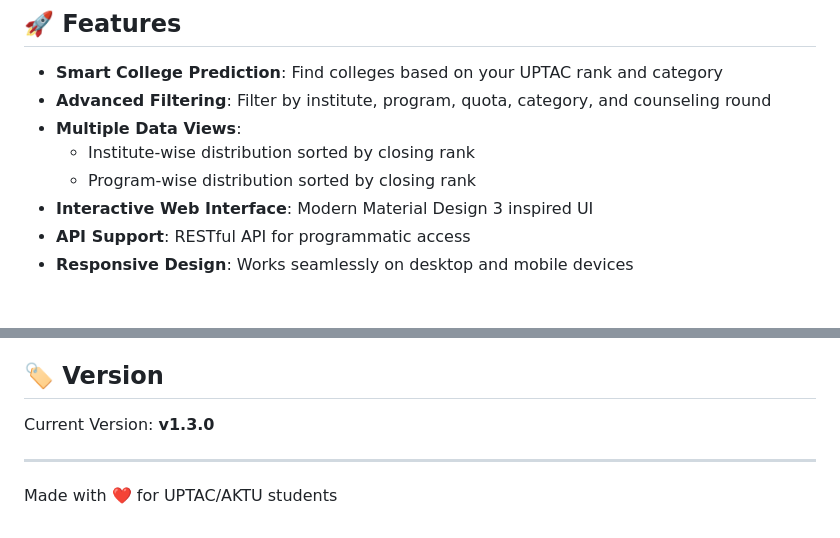
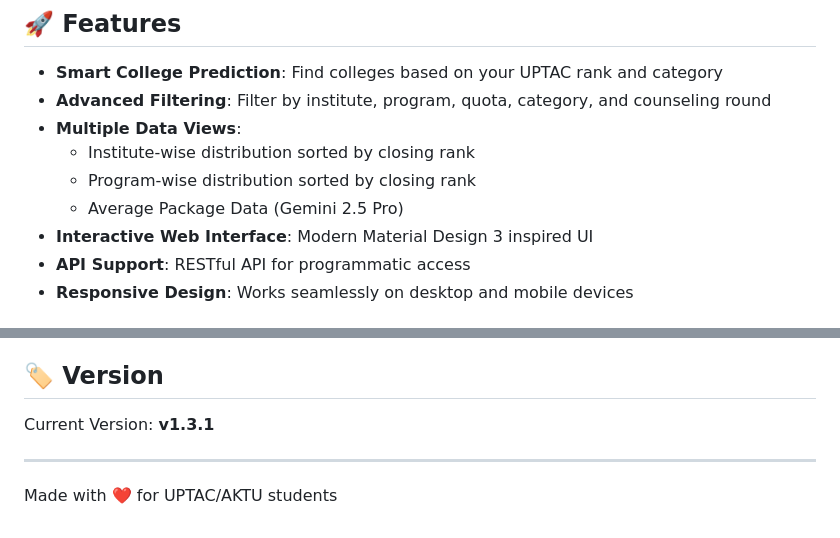
Before and after one commit to git-divy/uptac, a Markdown page: README.md, 2 parts joined by grey strips. Rendered like a GitHub page.

```diff
--- a/README.md
+++ b/README.md
@@ -10,6 +10,7 @@ The application is currently deployed and accessible at: https://uptac.onrender.
 - **Multiple Data Views**:
   - Institute-wise distribution sorted by closing rank
   - Program-wise distribution sorted by closing rank
+  - Average Package Data (Gemini 2.5 Pro)
 - **Interactive Web Interface**: Modern Material Design 3 inspired UI
 - **API Support**: RESTful API for programmatic access
 - **Responsive Design**: Works seamlessly on desktop and mobile devices
@@ -192,7 +193,7 @@ Always refer to official UPTAC/AKTU sources for final admission decisions.
 
 ## 🏷️ Version
 
-Current Version: **v1.3.0**
+Current Version: **v1.3.1**
 
 ---
 
```
